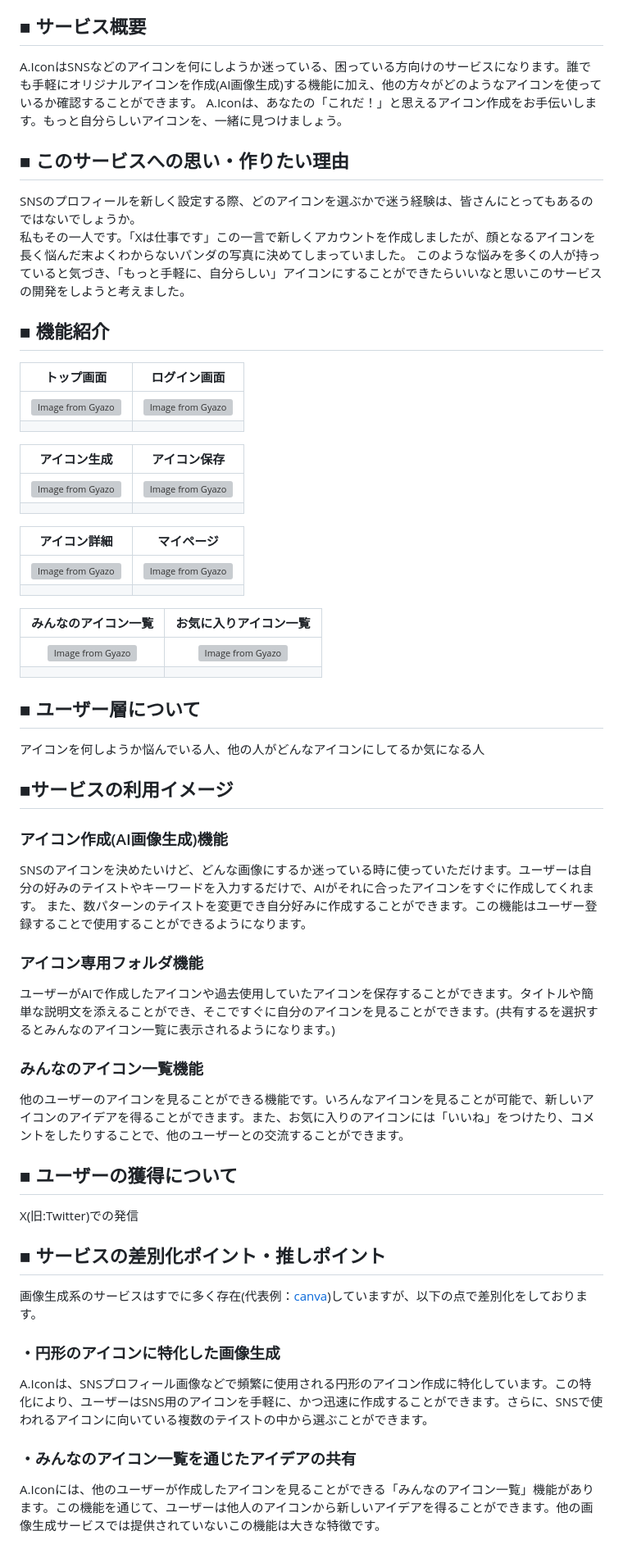
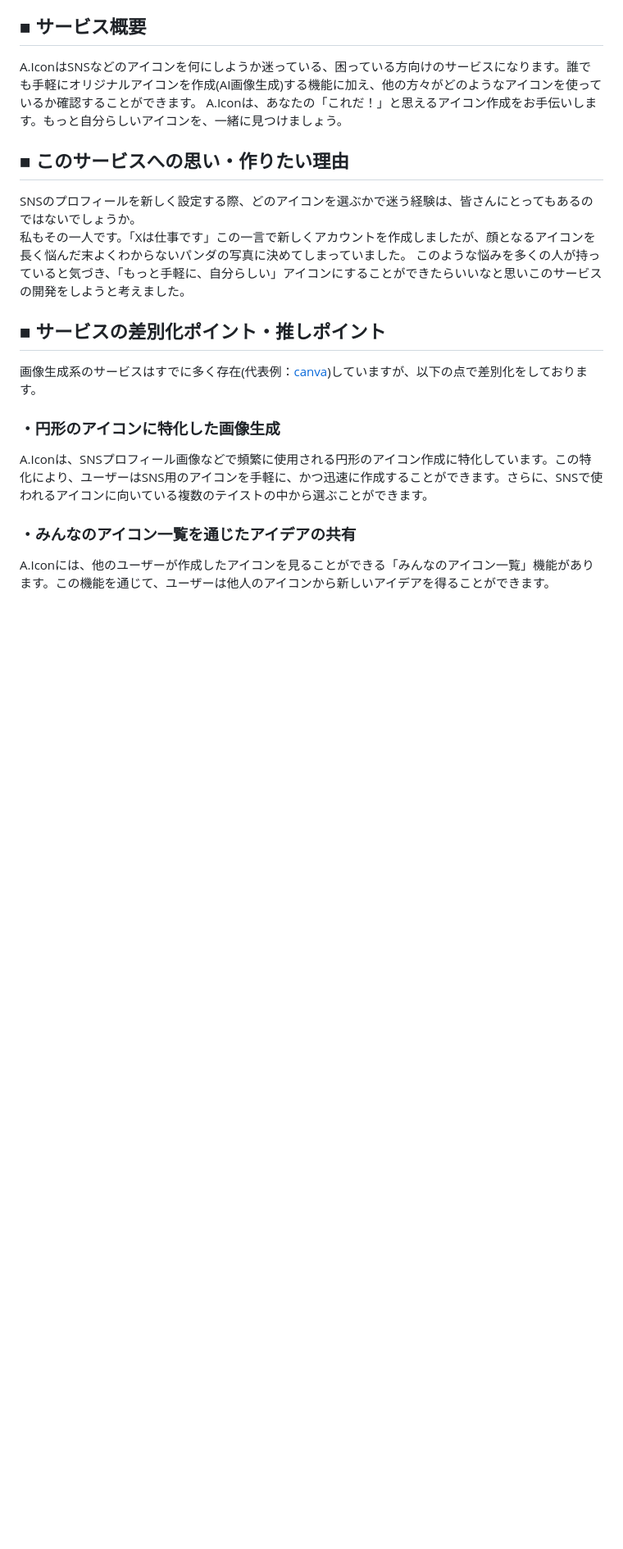
Before and after one commit to takuya4520/aicon-app, a Markdown page: README.md, the part around the change printed below. Shown: that part at 82% size. GitHub-like rendering; blank space fills up the shorter version; grey boxes are pictures that could not be loaded.

```diff
--- a/README.md
+++ b/README.md
@@ -12,46 +12,6 @@ SNSのプロフィールを新しく設定する際、どのアイコンを選
 私もその一人です。「Xは仕事です」この一言で新しくアカウントを作成しましたが、顔となるアイコンを長く悩んだ末よくわからないパンダの写真に決めてしまっていました。
 このような悩みを多くの人が持っていると気づき、「もっと手軽に、自分らしい」アイコンにすることができたらいいなと思いこのサービスの開発をしようと考えました。
 
-## ■ 機能紹介
-
-|トップ画面| ログイン画面 |
-|:-:|:-:|
-|![Image from Gyazo](https://gyazo.com/d93dc62b096d0b42019aabda69fb64bd.png)|![Image from Gyazo](https://gyazo.com/475686868faed3aaf28b75be98bb4a97.png)|
-|||
-
-|アイコン生成| アイコン保存 |
-|:-:|:-:|
-|![Image from Gyazo](https://gyazo.com/d03ea7b56dcda279b1c050e098196e00.png)|![Image from Gyazo](https://gyazo.com/6083d70124a026fc4aa2bd828260023f.png)|
-|||
-
-|アイコン詳細|マイページ|
-|:-:|:-:|
-|![Image from Gyazo](https://gyazo.com/5081f879606d882bc4cfd20bd795ab97.png)|![Image from Gyazo](https://i.gyazo.com/515eae4776d24962003841766b601d44.png)|
-|||
-
-|みんなのアイコン一覧|お気に入りアイコン一覧|
-|:-:|:-:|
-|![Image from Gyazo](https://i.gyazo.com/c67140393aafbf52fa351072f19277a0.jpg)|![Image from Gyazo](https://i.gyazo.com/289b7638d22304c2cc7039c811ca6fee.jpg)|
-|||
-
-
-## ■ ユーザー層について
-アイコンを何しようか悩んでいる人、他の人がどんなアイコンにしてるか気になる人
-
-## ■サービスの利用イメージ
-### アイコン作成(AI画像生成)機能
-SNSのアイコンを決めたいけど、どんな画像にするか迷っている時に使っていただけます。ユーザーは自分の好みのテイストやキーワードを入力するだけで、AIがそれに合ったアイコンをすぐに作成してくれます。
-また、数パターンのテイストを変更でき自分好みに作成することができます。この機能はユーザー登録することで使用することができるようになります。
-
-### アイコン専用フォルダ機能
-ユーザーがAIで作成したアイコンや過去使用していたアイコンを保存することができます。タイトルや簡単な説明文を添えることができ、そこですぐに自分のアイコンを見ることができます。(共有するを選択するとみんなのアイコン一覧に表示されるようになります。)
-
-### みんなのアイコン一覧機能
-他のユーザーのアイコンを見ることができる機能です。いろんなアイコンを見ることが可能で、新しいアイコンのアイデアを得ることができます。また、お気に入りのアイコンには「いいね」をつけたり、コメントをしたりすることで、他のユーザーとの交流することができます。
-
-## ■ ユーザーの獲得について
-X(旧:Twitter)での発信
-
 ## ■ サービスの差別化ポイント・推しポイント
 画像生成系のサービスはすでに多く存在(代表例：[canva](https://www.canva.com/ja_jp/))していますが、以下の点で差別化をしております。
 
@@ -59,5 +19,5 @@ X(旧:Twitter)での発信
 A.Iconは、SNSプロフィール画像などで頻繁に使用される円形のアイコン作成に特化しています。この特化により、ユーザーはSNS用のアイコンを手軽に、かつ迅速に作成することができます。さらに、SNSで使われるアイコンに向いている複数のテイストの中から選ぶことができます。
 
 ### ・みんなのアイコン一覧を通じたアイデアの共有
-A.Iconには、他のユーザーが作成したアイコンを見ることができる「みんなのアイコン一覧」機能があります。この機能を通じて、ユーザーは他人のアイコンから新しいアイデアを得ることができます。他の画像生成サービスでは提供されていないこの機能は大きな特徴です。
+A.Iconには、他のユーザーが作成したアイコンを見ることができる「みんなのアイコン一覧」機能があります。この機能を通じて、ユーザーは他人のアイコンから新しいアイデアを得ることができます。
 
```
Also changed, not shown: other parts of README.md (+23 -19 lines).
